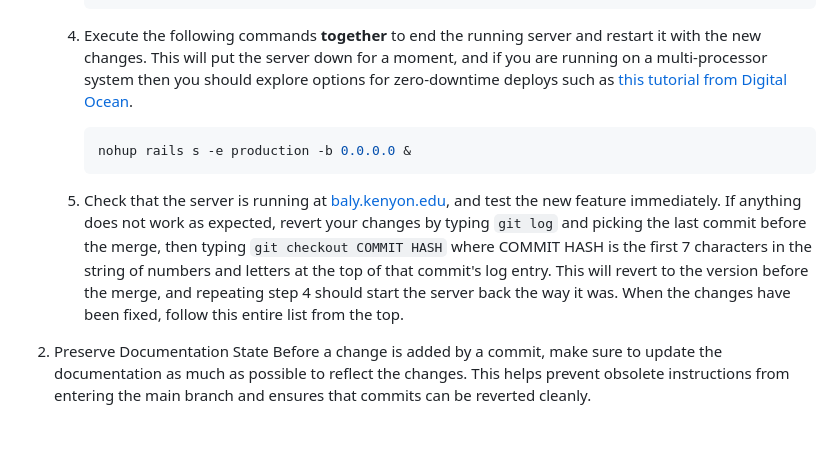
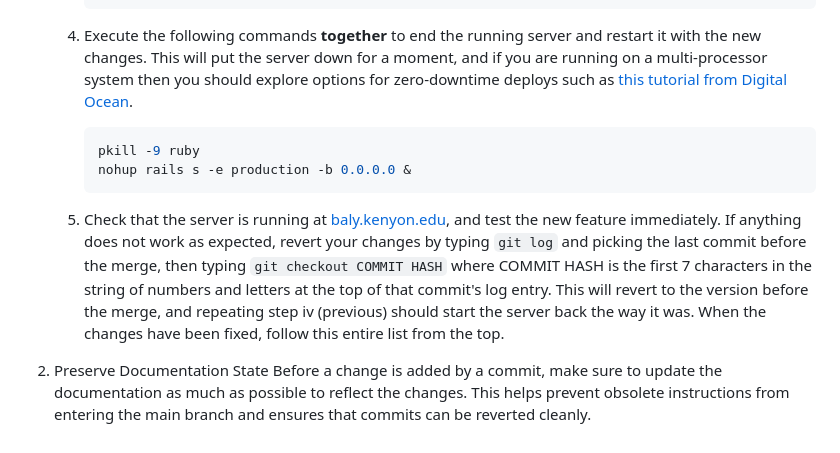
Before and after one commit to Baly-Project/balyInterface, a Markdown page: README.md, the part around the change. Rendered like a GitHub page.

````diff
--- a/README.md
+++ b/README.md
@@ -39,9 +39,10 @@ Rules to follow when updating and developing.
     4. Execute the following commands **together** to end the running server and restart it with the new changes. This will put the server down for a moment, and if you are running on a multi-processor system then you should explore options for zero-downtime deploys such as [this tutorial from Digital Ocean](https://www.digitalocean.com/community/tutorials/how-to-set-up-zero-downtime-rails-deploys-using-puma-and-foreman).
 
        ```sh
+       pkill -9 ruby
        nohup rails s -e production -b 0.0.0.0 &
        ```
-    5. Check that the server is running at [baly.kenyon.edu](https://baly.kenyon.edu), and test the new feature immediately. If anything does not work as expected, revert your changes by typing `git log` and picking the last commit before the merge, then typing `git checkout COMMIT HASH` where COMMIT HASH is the first 7 characters in the string of numbers and letters at the top of that commit's log entry. This will revert to the version before the merge, and repeating step 4 should start the server back the way it was. When the changes have been fixed, follow this entire list from the top.
+    5. Check that the server is running at [baly.kenyon.edu](https://baly.kenyon.edu), and test the new feature immediately. If anything does not work as expected, revert your changes by typing `git log` and picking the last commit before the merge, then typing `git checkout COMMIT HASH` where COMMIT HASH is the first 7 characters in the string of numbers and letters at the top of that commit's log entry. This will revert to the version before the merge, and repeating step iv (previous) should start the server back the way it was. When the changes have been fixed, follow this entire list from the top.
 
 2. Preserve Documentation State
    Before a change is added by a commit, make sure to update the documentation as much as possible to reflect the changes. This helps prevent obsolete instructions from entering the main branch and ensures that commits can be reverted cleanly.
````
